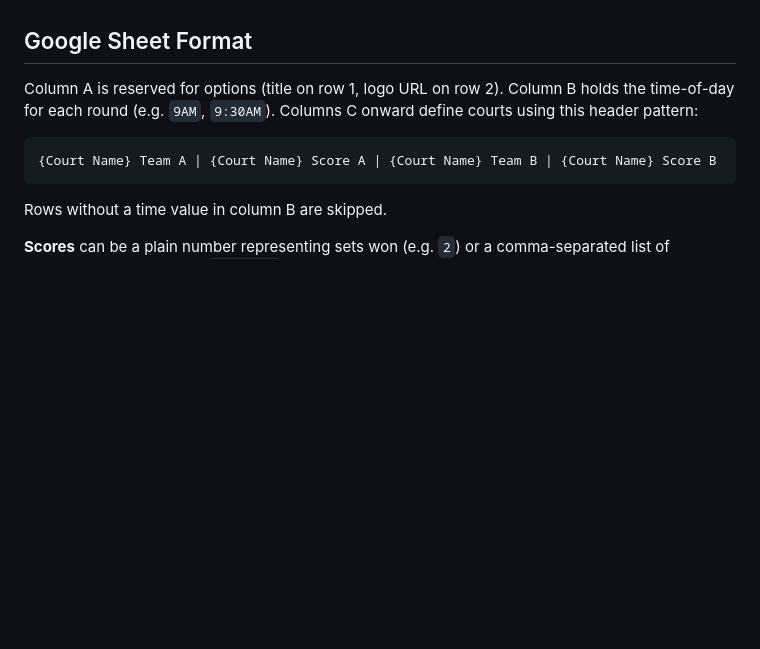
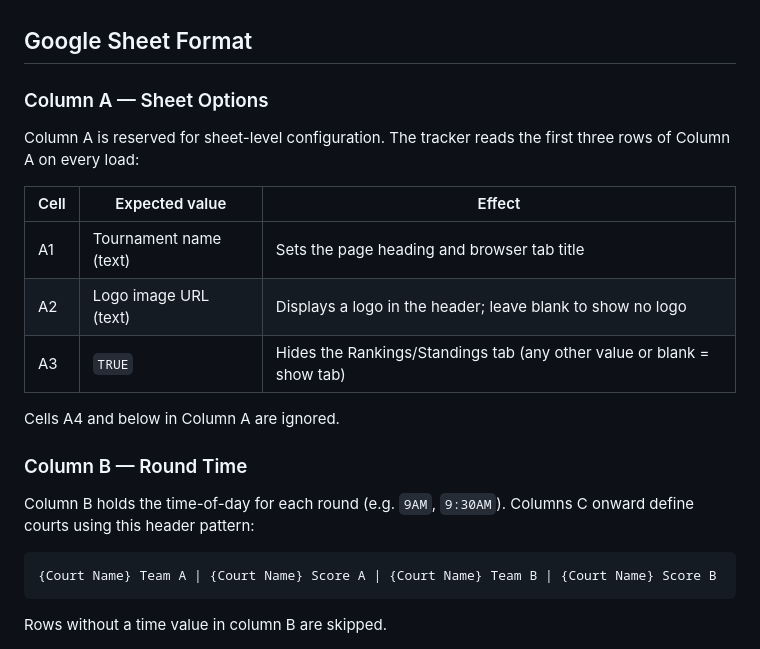
Before and after one commit to JsonBrown/PillagerTournamentTracker, a Markdown page: README.md, the part around the change. Rendered like a GitHub page; blank space fills up the shorter version.

Commit message:
docs: document all three Column A sheet options in README
Expand the one-liner mention of Column A into a proper subsection with a
table covering A1 (tournament name), A2 (logo URL), and A3 (hide rankings
tab), which was previously undocumented.

https://claude.ai/code/session_01HvzgyQ9ih5DwUn6QGftozT

```diff
--- a/README.md
+++ b/README.md
@@ -52,7 +52,20 @@ Append `?tab=<sheet name>` to the URL to display a specific sheet tab (case-sens
 
 ## Google Sheet Format
 
-Column A is reserved for options (title on row 1, logo URL on row 2).
+### Column A — Sheet Options
+
+Column A is reserved for sheet-level configuration. The tracker reads the first three rows of Column A on every load:
+
+| Cell | Expected value | Effect |
+|------|----------------|--------|
+| A1 | Tournament name (text) | Sets the page heading and browser tab title |
+| A2 | Logo image URL (text) | Displays a logo in the header; leave blank to show no logo |
+| A3 | `TRUE` | Hides the Rankings/Standings tab (any other value or blank = show tab) |
+
+Cells A4 and below in Column A are ignored.
+
+### Column B — Round Time
+
 Column B holds the time-of-day for each round (e.g. `9AM`, `9:30AM`).
 Columns C onward define courts using this header pattern:
 
```
